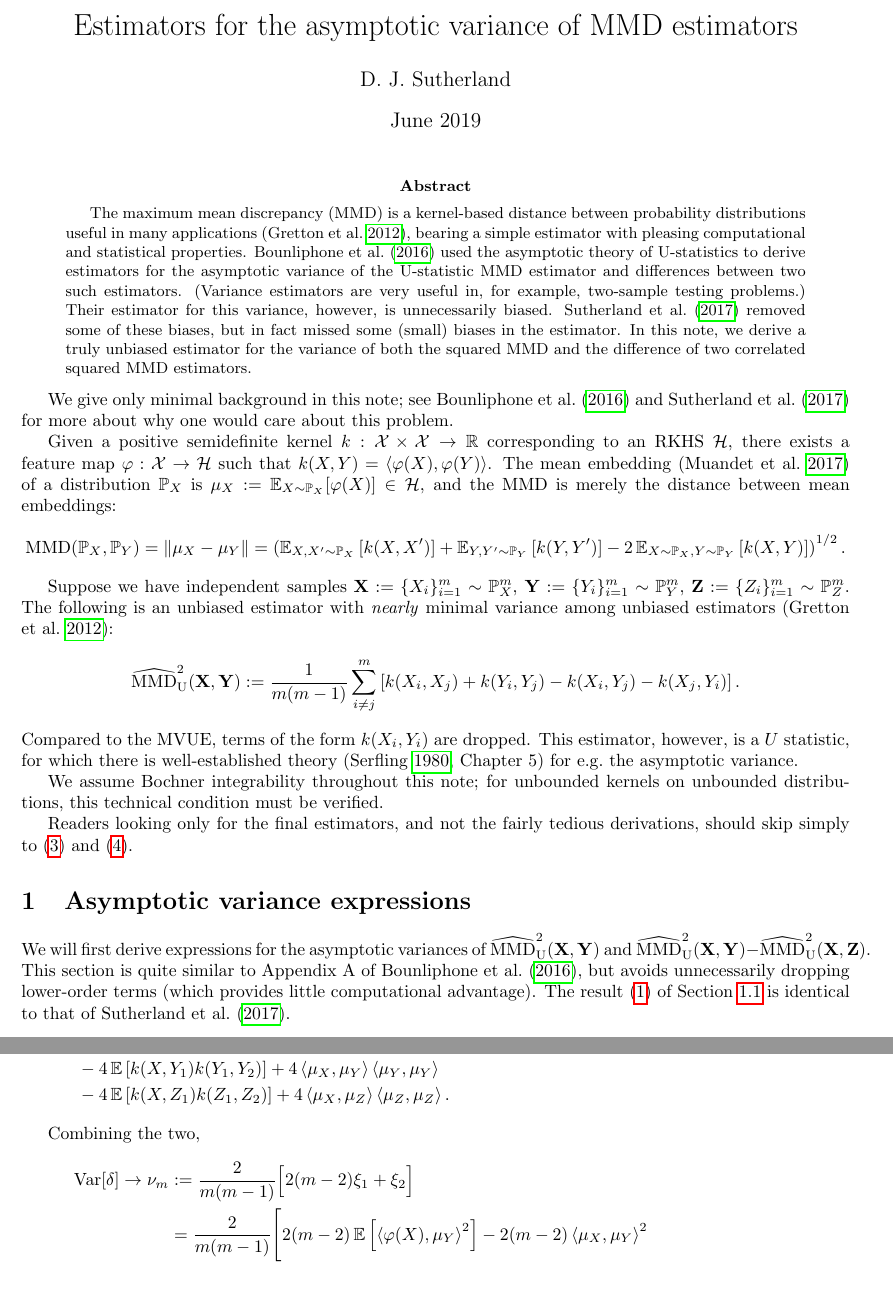
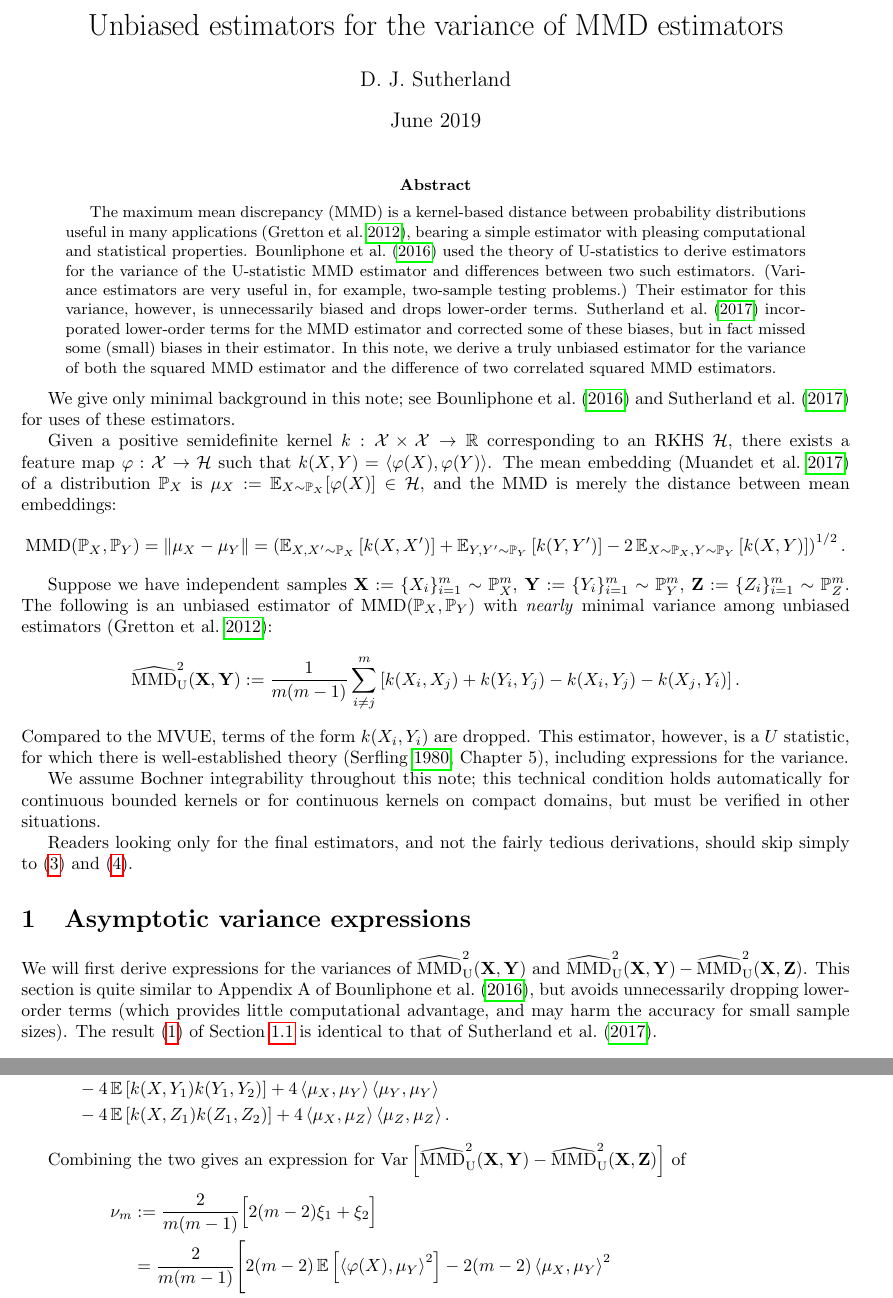
Before and after one commit to djsutherland/igms, a LaTeX paper (notes/mmd-variance.tex): two parts of pages 1 and 5 of 12, joined at a grey line, cut so that both start at the same text. Compiled offline with pdfLaTeX.

Commit message:
some fixes to note: this is the real variance, not just asymptotic

```diff
--- a/notes/mmd-variance.tex
+++ b/notes/mmd-variance.tex
@@ -43,7 +43,7 @@
 \newcommand{\setX}{\mathbf{X}}
 \newcommand{\setY}{\mathbf{Y}}
 \newcommand{\setZ}{\mathbf{Z}}
-\newcommand{\setV}{\mathbf{V}}
+\newcommand{\setU}{\mathbf{U}}
 \newcommand{\setW}{\mathbf{W}}
 
 \makeatletter
@@ -63,7 +63,7 @@
 \makeatother
 
 
-\title{Estimators for the asymptotic variance of MMD estimators}
+\title{Unbiased estimators for the variance of MMD estimators}
 \author{D.\ J.\ Sutherland}
 \date{June 2019}
 
@@ -74,19 +74,20 @@
 \begin{abstract}
 The maximum mean discrepancy (MMD) is a kernel-based distance between probability distributions useful in many applications \parencite{mmd-jmlr},
 bearing a simple estimator with pleasing computational and statistical properties.
-\Textcite{three-sample} used the asymptotic theory of U-statistics
-to derive estimators for the asymptotic variance of the U-statistic MMD estimator
+\Textcite{three-sample} used the theory of U-statistics
+to derive estimators for the variance of the U-statistic MMD estimator
 and differences between two such estimators.
 (Variance estimators are very useful in, for example, two-sample testing problems.)
-Their estimator for this variance, however, is unnecessarily biased.
-\Textcite{opt-mmd} removed some of these biases,
-but in fact missed some (small) biases in the estimator.
+Their estimator for this variance, however, is unnecessarily biased and drops lower-order terms.
+\Textcite{opt-mmd} incorporated lower-order terms for the MMD estimator
+and corrected some of these biases,
+but in fact missed some (small) biases in their estimator.
 In this note,
-we derive a truly unbiased estimator for the variance of both the squared MMD and the difference of two correlated squared MMD estimators.
+we derive a truly unbiased estimator for the variance of both the squared MMD estimator and the difference of two correlated squared MMD estimators.
 \end{abstract}
 
 We give only minimal background in this note;
-see \textcite{three-sample,opt-mmd} for more about why one would care about this problem.
+see \textcite{three-sample,opt-mmd} for uses of these estimators.
 
 Given a positive semidefinite kernel $k : \X \times \X \to \R$ corresponding to an RKHS $\h$,
 there exists a feature map $\varphi : \X \to \h$
@@ -108,7 +109,7 @@ Suppose we have independent samples
 $\setX := \{ X_i \}_{i=1}^m \sim \PX^m$,
 $\setY := \{ Y_i \}_{i=1}^m \sim \PY^m$,
 $\setZ := \{ Z_i \}_{i=1}^m \sim \PZ^m$.
-The following is an unbiased estimator with \emph{nearly} minimal variance among unbiased estimators \parencite{mmd-jmlr}:
+The following is an unbiased estimator of $\mmd(\PX, \PY)$ with \emph{nearly} minimal variance among unbiased estimators \parencite{mmd-jmlr}:
 \[
     \mmdsqu(\setX, \setY)
     := \frac{1}{m (m - 1)} \sum_{i \ne j}^m \left[
@@ -117,12 +118,13 @@ The following is an unbiased estimator with \emph{nearly} minimal variance among
 .\]
 Compared to the MVUE, terms of the form $k(X_i, Y_i)$ are dropped.
 This estimator, however, is a $U$ statistic,
-for which there is well-established theory \parencite[Chapter~5]{serfling}
-for e.g.\ the asymptotic variance.
+for which there is well-established theory \parencite[Chapter~5]{serfling},
+including expressions for the variance.
 
 We assume Bochner integrability throughout this note;
-for unbounded kernels on unbounded distributions,
-this technical condition must be verified.
+this technical condition holds automatically for continuous bounded kernels
+or for continuous kernels on compact domains,
+but must be verified in other situations.
 
 Readers looking only for the final estimators, and not the fairly tedious derivations,
 should skip simply to \eqref{eq:final-mmd-est} and \eqref{eq:final-diff-est}.
@@ -130,11 +132,12 @@ should skip simply to \eqref{eq:final-mmd-est} and \eqref{eq:final-diff-est}.
 
 \section{Asymptotic variance expressions} \label{sec:var-expressions}
 
-We will first derive expressions for the asymptotic variances of
+We will first derive expressions for the variances of
 $\mmdsqu(\setX, \setY)$
 and $\mmdsqu(\setX, \setY) - \mmdsqu(\setX, \setZ)$.
 This section is quite similar to Appendix A of \textcite{three-sample},
-but avoids unnecessarily dropping lower-order terms (which provides little computational advantage).
+but avoids unnecessarily dropping lower-order terms
+(which provides little computational advantage, and may harm the accuracy for small sample sizes).
 The result \eqref{eq:final-mmd-exp} of \cref{sec:mmd-expression} is identical to that of \textcite{opt-mmd}.
 
 
@@ -455,10 +459,10 @@ The second-order term $\xi_2$ is
   + 4 \inner{\muX}{\muZ} \inner{\muZ}{\muZ}
 .\end{align*}
 
-Combining the two,
+Combining the two
+gives an expression for $\Var\left[\mmdsqu(\setX, \setY) - \mmdsqu(\setX, \setZ)\right]$ of
 \begin{align*}
-    \Var[\delta]
-    \to \nu_m
+    \nu_m
   &:= \frac{2}{m (m-1)} \Big[ 2 (m-2) \xi_1 + \xi_2 \Big]
 \\&= \frac{2}{m (m-1)} \Bigg[
     2(m-2) \E\left[ \inner{\varphi(X)}{\muY}^2 \right]
```
Also changed, not shown: notes/mmd-variance.tex (45 more changed lines).
